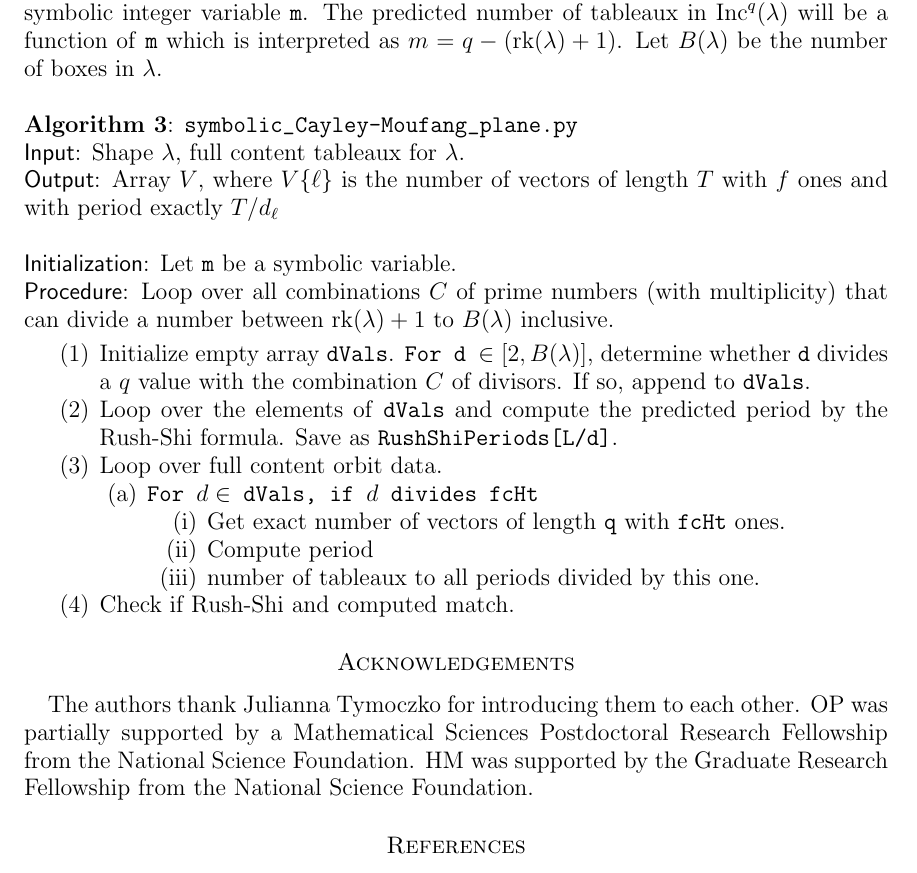
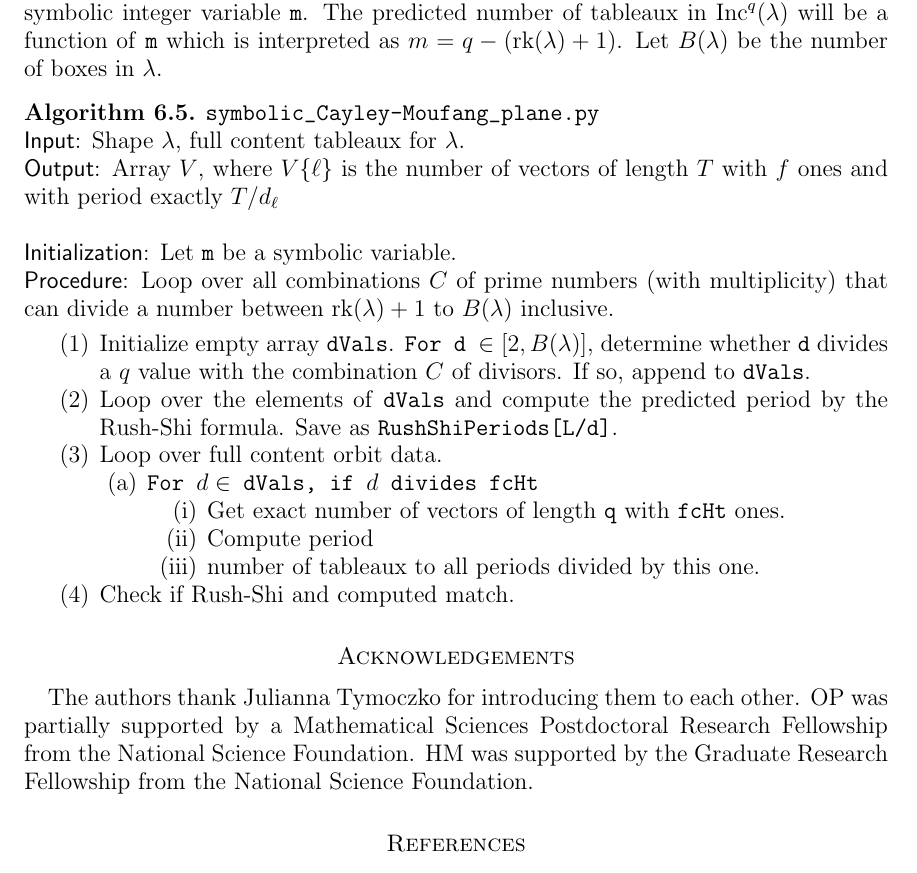
Before and after one commit to dogestoyevsky/ExceptionalPlanePartitions, a LaTeX paper (exceptionals4.tex): part of page 27 of 29, cut so that both start at the same text. Compiled offline with pdfLaTeX.

Commit message:
more edits to algorithms

```diff
--- a/exceptionals4.tex
+++ b/exceptionals4.tex
@@ -1150,8 +1150,10 @@ If $i$ is given by Equation~(\ref{eq:i}), then this row yields $i\tau N$ tableau
 
 COMMENT ABOUT SYMBOLIC EXPRESSION
 To summarize, we outline the code in \texttt{symbolic_Cayley-Moufang_plane.py}. We fix a tableaux $\lambda$ and define a symbolic integer variable \texttt{m}. The predicted number of tableaux in $\inc^q(\lambda)$ will be a function of \texttt{m} which is interpreted as $m = q-(\text{rk}(\lambda)+1)$. Let $B(\lambda)$ be the number of boxes in $\lambda$.
-\-\ \\ \-\ \\
-\noindent {\bf Algorithm 3}: \texttt{symbolic_Cayley-Moufang_plane.py} \\ \noindent
+
+\begin{algorithm}\label{alg:3}
+%\hspace{1cm} \phantom{2} \\
+ \texttt{symbolic_Cayley-Moufang_plane.py} \\ \noindent
 \textsf{Input}: Shape $\lambda$, full content tableaux for $\lambda$.  \\ \noindent
 \textsf{Output}: Array $V$, where $V\{\ell\}$ is the number of vectors of length $T$ with $f$ ones and with period exactly $T/d_{\ell}$ \\ \-\ \\
 \textsf{Initialization}: Let \texttt{m} be a symbolic variable. \\
@@ -1171,6 +1173,7 @@ Loop over all combinations  $C$ of prime numbers (with multiplicity) that can di
 \end{enumerate}
 \item Check if Rush-Shi and computed match.
 \end{enumerate}
+\end{algorithm}
 
 \section*{Acknowledgements}
 The authors thank Julianna Tymoczko for introducing them to each other. OP was partially supported by a Mathematical Sciences Postdoctoral Research Fellowship from the National Science Foundation. HM was supported by the Graduate Research Fellowship from the National Science Foundation.
```
Also changed, not shown: exceptionals4.pdf, 3 other files.
